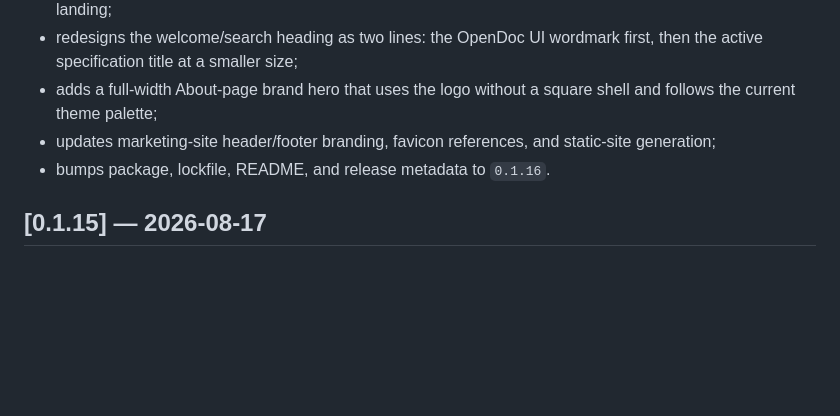
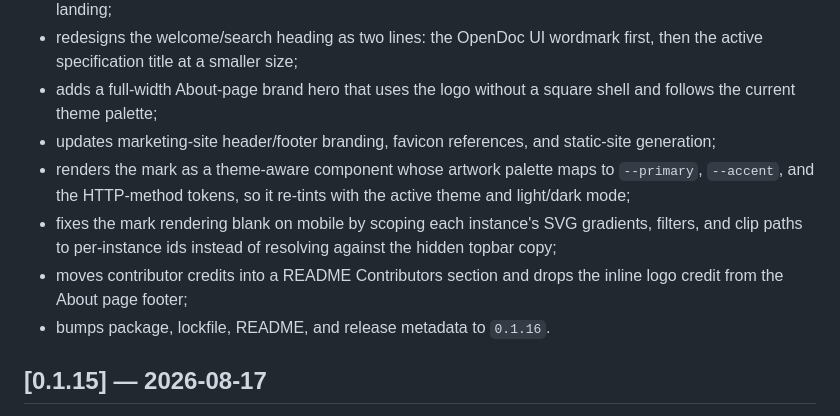
Before and after one commit to omidgfx/opendoc-ui, a Markdown page: CHANGELOG.md, the part around the change. Drawn GitHub-style; blank space fills up the shorter version.

Commit message:
release: complete 0.1.16 release notes in CHANGELOG and README
Fold the theme-aware mark and the mobile logo-visibility fix — both of
which landed after the initial branding-refresh bump — into the 0.1.16
changelog entry and README release summary.

package.json and package-lock.json were already at 0.1.16 and required
no change.

```diff
--- a/CHANGELOG.md
+++ b/CHANGELOG.md
@@ -15,6 +15,12 @@ Brand identity refresh and logo rollout.
 - adds a full-width About-page brand hero that uses the logo without a square shell and follows the
   current theme palette;
 - updates marketing-site header/footer branding, favicon references, and static-site generation;
+- renders the mark as a theme-aware component whose artwork palette maps to `--primary`, `--accent`,
+  and the HTTP-method tokens, so it re-tints with the active theme and light/dark mode;
+- fixes the mark rendering blank on mobile by scoping each instance's SVG gradients, filters, and
+  clip paths to per-instance ids instead of resolving against the hidden topbar copy;
+- moves contributor credits into a README Contributors section and drops the inline logo credit from
+  the About page footer;
 - bumps package, lockfile, README, and release metadata to `0.1.16`.
 
 ## [0.1.15] — 2026-08-17
```
Also changed, not shown: README.md (+3 -0 lines).
